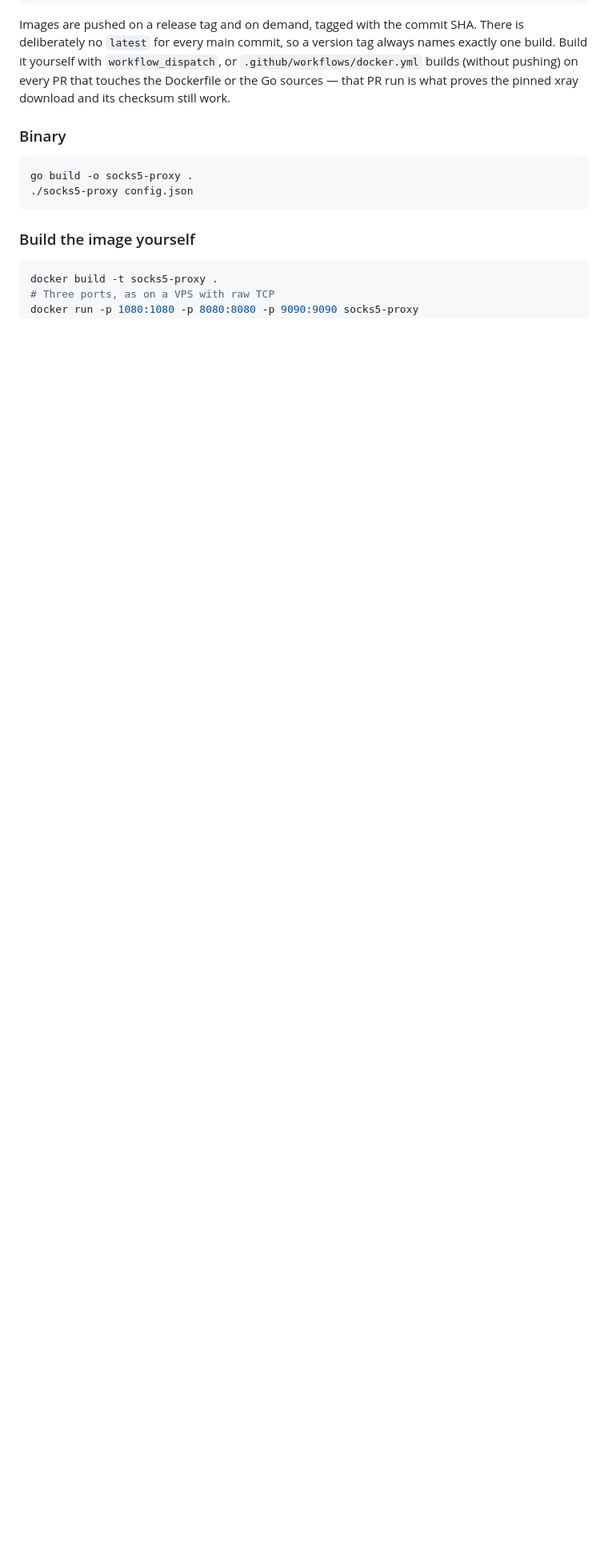
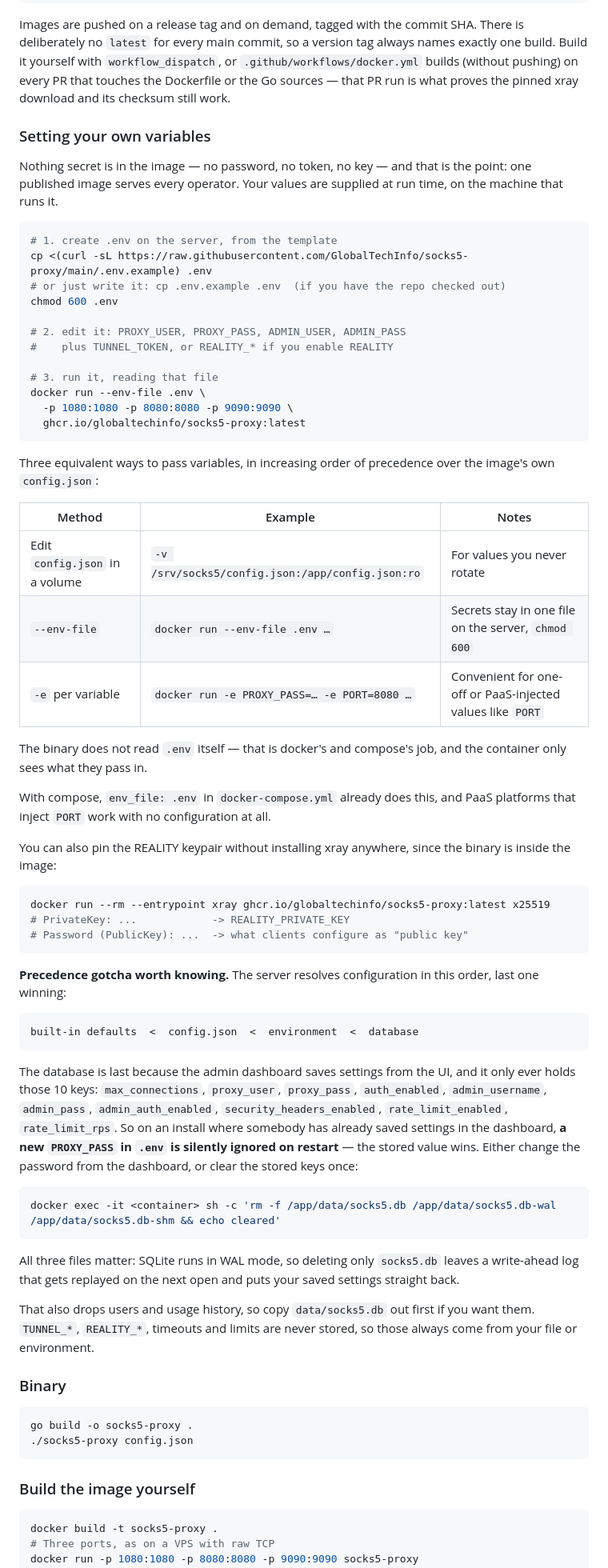
Before and after one commit to GlobalTechInfo/socks5-proxy, a Markdown page: README.md, the part around the change. Shown at 80% size. Drawn GitHub-style; blank space fills up the shorter version.

Commit message:
Document how an operator supplies their own variables to a pulled image
The obvious question about a published image is where the operator's passwords
go, and the honest answer is nowhere near the image: the image carries no
secret, and the variables arrive at run time. That is now spelled out, along
with the three ways to pass them and the fact that the binary never reads
.env itself -- docker and compose do that, so a bare binary run needs -e flags.

Reading the config path to document it turned up a trap worth putting in
writing. Resolution order is:

    defaults < config.json < environment < database

The database is last, because the admin dashboard writes settings from the UI,
and it holds exactly ten keys: max_connections, proxy_user, proxy_pass,
auth_enabled, admin_username, admin_pass, admin_auth_enabled,
security_headers_enabled, rate_limit_enabled and rate_limit_rps.

So on any install where somebody saved settings in the dashboard, editing
PROXY_PASS in .env and restarting changes nothing -- the stored value silently
wins, and the operator concludes the image ignored them. The workaround is in
the docs, along with a warning that all three SQLite files must go:
/app/data/socks5.db plus its -wal and -shm sidecars. WAL mode means removing
only the database leaves a write-ahead log that gets replayed on the next open
and restores the very settings you just tried to clear.

Also documents pinning the REALITY keypair with no local xray install, via
`docker run --rm --entrypoint xray ... x25519`, since the binary ships in the
image.

````diff
--- a/README.md
+++ b/README.md
@@ -47,6 +47,78 @@ names exactly one build. Build it yourself with `workflow_dispatch`, or
 `.github/workflows/docker.yml` builds (without pushing) on every PR that touches
 the Dockerfile or the Go sources — that PR run is what proves the pinned xray
 download and its checksum still work.
+
+### Setting your own variables
+
+Nothing secret is in the image — no password, no token, no key — and that is the
+point: one published image serves every operator. Your values are supplied at
+run time, on the machine that runs it.
+
+```bash
+# 1. create .env on the server, from the template
+cp <(curl -sL https://raw.githubusercontent.com/GlobalTechInfo/socks5-proxy/main/.env.example) .env
+# or just write it: cp .env.example .env  (if you have the repo checked out)
+chmod 600 .env
+
+# 2. edit it: PROXY_USER, PROXY_PASS, ADMIN_USER, ADMIN_PASS
+#    plus TUNNEL_TOKEN, or REALITY_* if you enable REALITY
+
+# 3. run it, reading that file
+docker run --env-file .env \
+  -p 1080:1080 -p 8080:8080 -p 9090:9090 \
+  ghcr.io/globaltechinfo/socks5-proxy:latest
+```
+
+Three equivalent ways to pass variables, in increasing order of precedence over
+the image's own `config.json`:
+
+| Method | Example | Notes |
+|---|---|---|
+| Edit `config.json` in a volume | `-v /srv/socks5/config.json:/app/config.json:ro` | For values you never rotate |
+| `--env-file` | `docker run --env-file .env …` | Secrets stay in one file on the server, `chmod 600` |
+| `-e` per variable | `docker run -e PROXY_PASS=… -e PORT=8080 …` | Convenient for one-off or PaaS-injected values like `PORT` |
+
+The binary does not read `.env` itself — that is docker's and compose's job, and
+the container only sees what they pass in.
+
+With compose, `env_file: .env` in `docker-compose.yml` already does this, and
+PaaS platforms that inject `PORT` work with no configuration at all.
+
+You can also pin the REALITY keypair without installing xray anywhere, since the
+binary is inside the image:
+
+```bash
+docker run --rm --entrypoint xray ghcr.io/globaltechinfo/socks5-proxy:latest x25519
+# PrivateKey: ...            -> REALITY_PRIVATE_KEY
+# Password (PublicKey): ...  -> what clients configure as "public key"
+```
+
+**Precedence gotcha worth knowing.** The server resolves configuration in this
+order, last one winning:
+
+```
+built-in defaults  <  config.json  <  environment  <  database
+```
+
+The database is last because the admin dashboard saves settings from the UI, and
+it only ever holds those 10 keys: `max_connections`, `proxy_user`, `proxy_pass`,
+`auth_enabled`, `admin_username`, `admin_pass`, `admin_auth_enabled`,
+`security_headers_enabled`, `rate_limit_enabled`, `rate_limit_rps`. So on an
+install where somebody has already saved settings in the dashboard, **a new
+`PROXY_PASS` in `.env` is silently ignored on restart** — the stored value wins.
+Either change the password from the dashboard, or clear the stored keys once:
+
+```bash
+docker exec -it <container> sh -c 'rm -f /app/data/socks5.db /app/data/socks5.db-wal /app/data/socks5.db-shm && echo cleared'
+```
+
+All three files matter: SQLite runs in WAL mode, so deleting only `socks5.db`
+leaves a write-ahead log that gets replayed on the next open and puts your saved
+settings straight back.
+
+That also drops users and usage history, so copy `data/socks5.db` out first if
+you want them. `TUNNEL_*`, `REALITY_*`, timeouts and limits are never stored, so those
+always come from your file or environment.
 
 ### Binary
 
````
